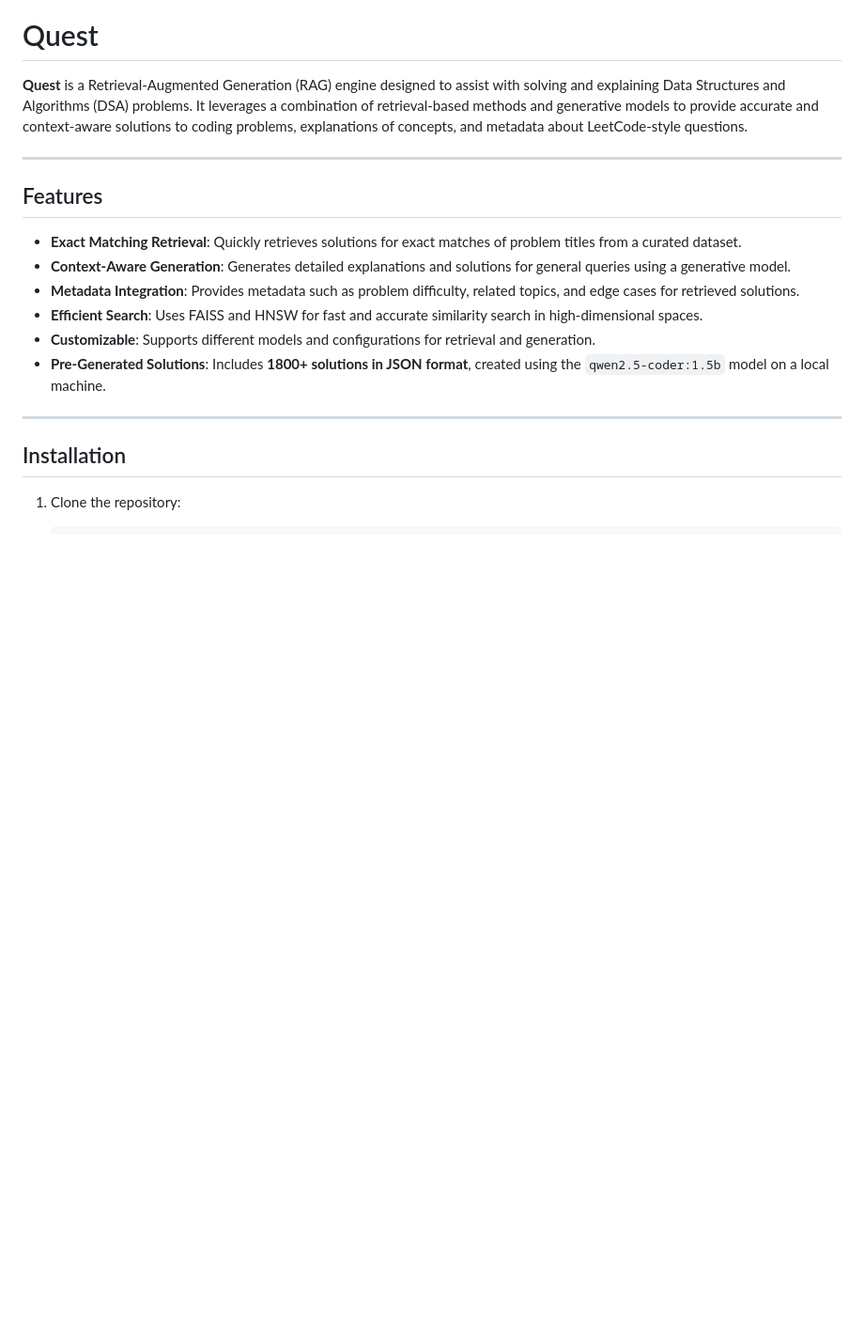
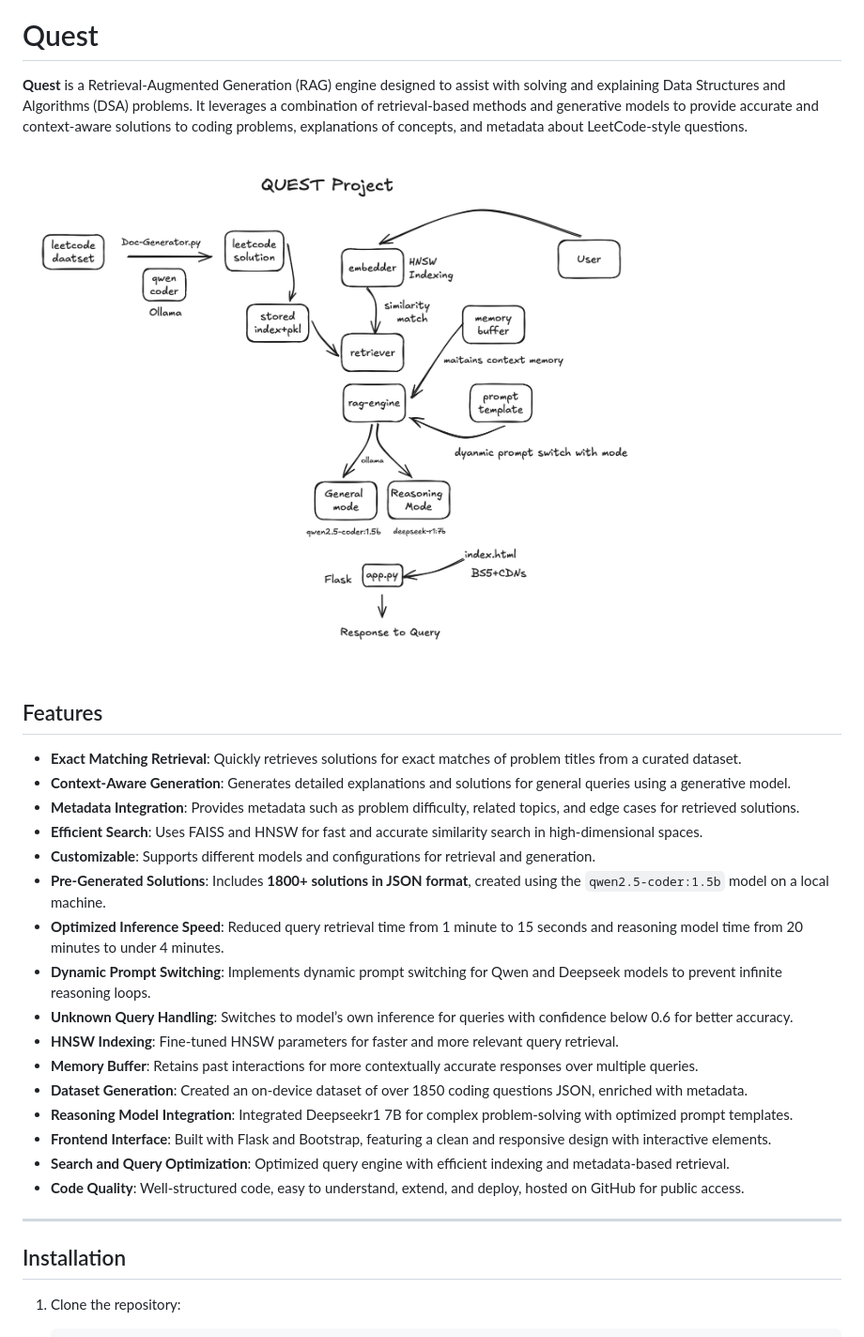
Before and after one commit to udit-rawat/Quest, a Markdown page: README.md, the part around the change. Shown: that part at 94% size. GitHub-like rendering; pictures changed too: templates/Quest.png (added); blank space fills up the shorter version.

Commit message:
Diagram update

```diff
--- a/README.md
+++ b/README.md
@@ -2,7 +2,7 @@
 
 **Quest** is a Retrieval-Augmented Generation (RAG) engine designed to assist with solving and explaining Data Structures and Algorithms (DSA) problems. It leverages a combination of retrieval-based methods and generative models to provide accurate and context-aware solutions to coding problems, explanations of concepts, and metadata about LeetCode-style questions.
 
----
+![Quest](templates/Quest.png)
 
 ## Features
 
@@ -12,6 +12,16 @@
 - **Efficient Search**: Uses FAISS and HNSW for fast and accurate similarity search in high-dimensional spaces.
 - **Customizable**: Supports different models and configurations for retrieval and generation.
 - **Pre-Generated Solutions**: Includes **1800+ solutions in JSON format**, created using the `qwen2.5-coder:1.5b` model on a local machine.
+- **Optimized Inference Speed**: Reduced query retrieval time from 1 minute to 15 seconds and reasoning model time from 20 minutes to under 4 minutes.
+- **Dynamic Prompt Switching**: Implements dynamic prompt switching for Qwen and Deepseek models to prevent infinite reasoning loops.
+- **Unknown Query Handling**: Switches to model’s own inference for queries with confidence below 0.6 for better accuracy.
+- **HNSW Indexing**: Fine-tuned HNSW parameters for faster and more relevant query retrieval.
+- **Memory Buffer**: Retains past interactions for more contextually accurate responses over multiple queries.
+- **Dataset Generation**: Created an on-device dataset of over 1850 coding questions JSON, enriched with metadata.
+- **Reasoning Model Integration**: Integrated Deepseekr1 7B for complex problem-solving with optimized prompt templates.
+- **Frontend Interface**: Built with Flask and Bootstrap, featuring a clean and responsive design with interactive elements.
+- **Search and Query Optimization**: Optimized query engine with efficient indexing and metadata-based retrieval.
+- **Code Quality**: Well-structured code, easy to understand, extend, and deploy, hosted on GitHub for public access.
 
 ---
 
```
